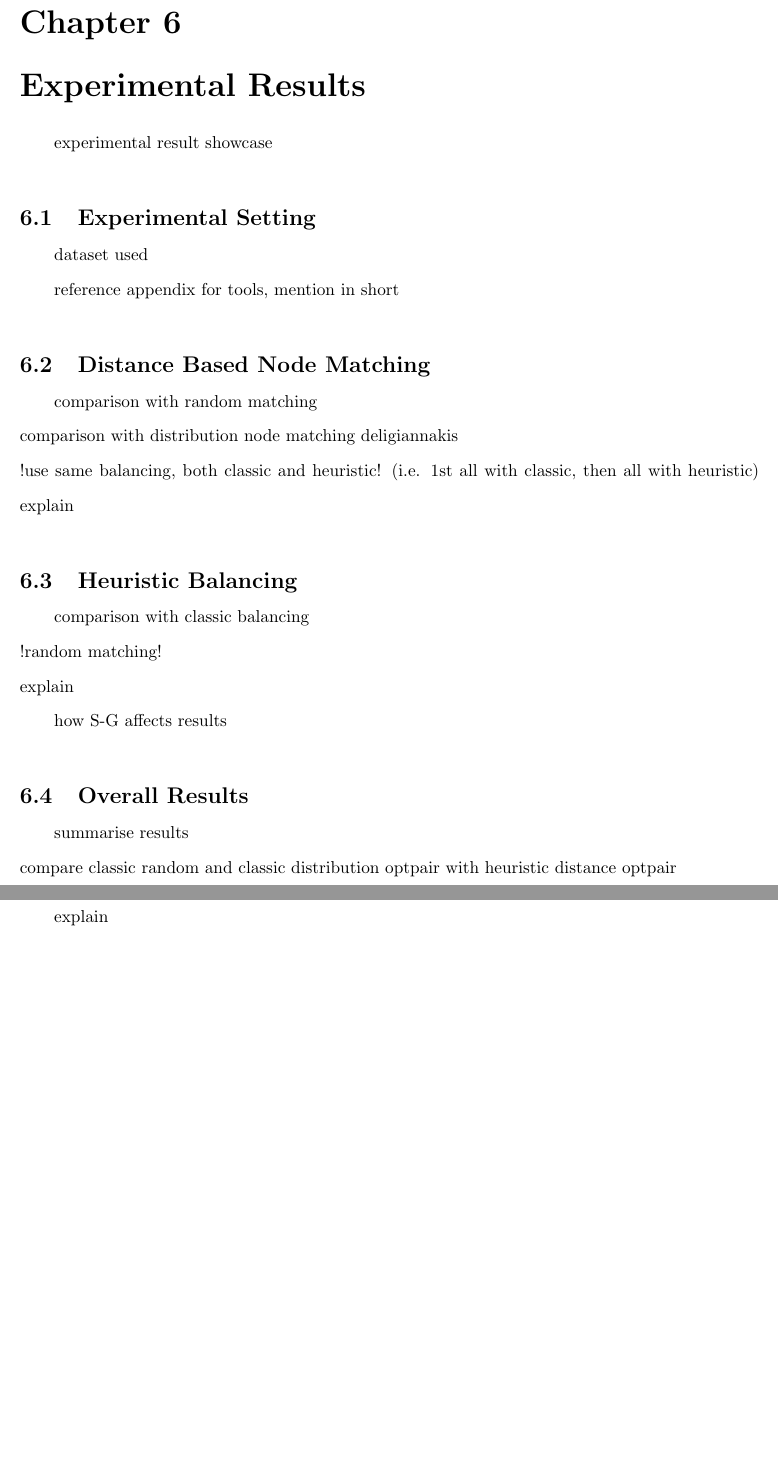
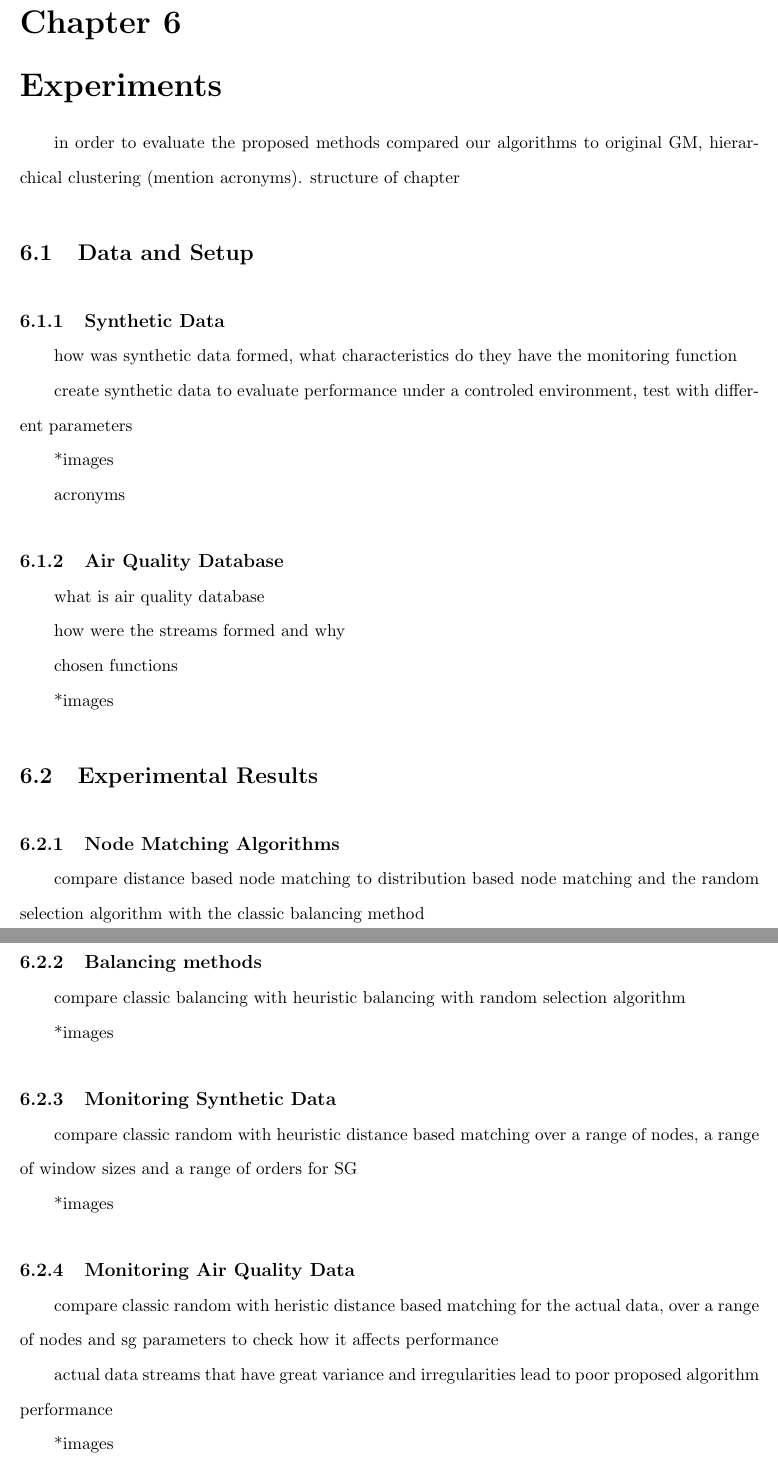
Before and after one commit to alexdkeros/GM_Thesis_latex, a LaTeX thesis (GM_Thesis/thesis.tex, which reads GM_Thesis/doc/expResults.tex): two parts of pages 53 and 54 of 60, joined at a grey line, cut so that both start at the same text, the shorter picture padded with empty space. Compiled offline with pdfLaTeX.

Commit message:
some notes exp

```diff
--- a/GM_Thesis/doc/expResults.tex
+++ b/GM_Thesis/doc/expResults.tex
@@ -1,32 +1,57 @@
-\chapter{Experimental Results} \label{chap:expRes}
+\chapter{Experiments} \label{chap:exp}
 
-experimental result showcase
+in order to evaluate the proposed methods compared our algorithms to original GM, hierarchical clustering (mention acronyms). structure of chapter
 
-\section{Experimental Setting} \label{sec:expRes-setting}
+\section{Data and Setup}
 
-dataset used
 
-reference appendix for tools, mention in short
+\subsection{Synthetic Data}
 
-\section{Distance Based Node Matching} \label{sec:expRes-distNodeMatch}
+how was synthetic data formed, what characteristics do they have
+the monitoring function
 
-comparison with random matching\\
-comparison with distribution node matching deligiannakis\\
-!use same balancing, both classic and heuristic! (i.e. 1st all with classic, then all with heuristic)
-explain
+create synthetic data to evaluate performance under a controled environment, test with different parameters
 
-\section{Heuristic Balancing} \label{sec:expRes-heuristic}
+*images
 
-comparison with classic balancing\\
-!random matching!\\
-explain
+acronyms
 
-how S-G affects results
+%TODO: include actual dataset?
+\subsection{Air Quality Database}
 
-\section{Overall Results} \label{sec:expRes-overall}
+what is air quality database
 
-summarise results\\
-compare classic random and classic distribution optpair with heuristic distance optpair\\
-observe how S-G affects results again\\
+how were the streams formed and why
 
-explain
+chosen functions
+
+*images
+
+\section{Experimental Results}
+
+\subsection{Node Matching Algorithms}
+
+compare distance based node matching to distribution based node matching and the random selection algorithm with the classic balancing method
+
+*images
+
+\subsection{Balancing methods}
+
+compare classic balancing with heuristic balancing with random selection algorithm
+
+*images
+
+\subsection{Monitoring Synthetic Data}
+
+compare classic random with heuristic distance based matching over a range of nodes, a range of window sizes and a range of orders for SG
+
+*images
+
+%TODO:actual data?
+\subsection{Monitoring Air Quality Data}
+
+compare classic random with heristic distance based matching for the actual data, over a range of nodes and sg parameters to check how it affects performance
+
+actual data streams that have great variance and irregularities lead to poor proposed algorithm performance
+
+*images
```
Also changed, not shown: GM_Thesis/doc/relatedWork.tex (+6 -4 lines), GM_Thesis/thesis.pdf, 4 other files.
